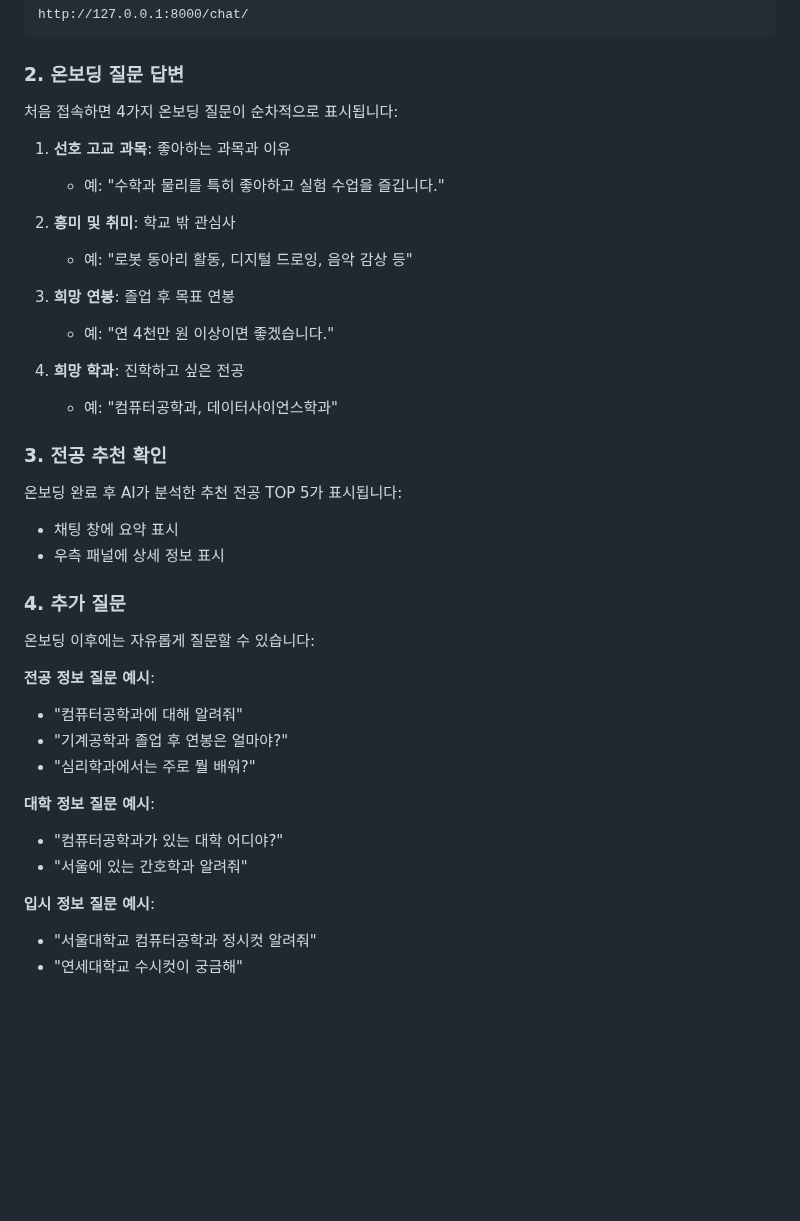
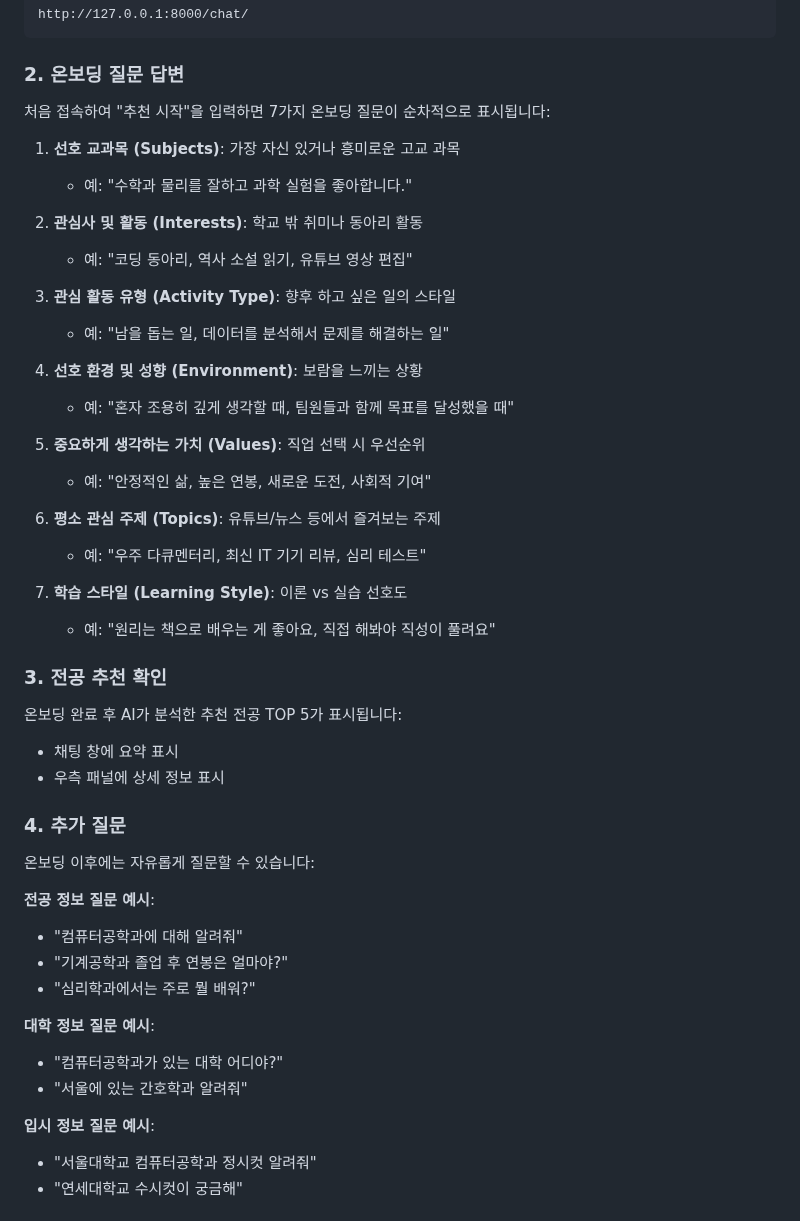
Before and after one commit to SKN19-3rd-1team/Unigo, a Markdown page: docs/guide.md, the part around one of its changes. Drawn GitHub-style; blank space fills up the shorter version.

```diff
--- a/docs/guide.md
+++ b/docs/guide.md
@@ -194,19 +199,28 @@ http://127.0.0.1:8000/chat/
 
 ### 2. 온보딩 질문 답변
 
-처음 접속하면 4가지 온보딩 질문이 순차적으로 표시됩니다:
+처음 접속하여 "추천 시작"을 입력하면 7가지 온보딩 질문이 순차적으로 표시됩니다:
 
-1. **선호 고교 과목**: 좋아하는 과목과 이유
-   - 예: "수학과 물리를 특히 좋아하고 실험 수업을 즐깁니다."
+1. **선호 교과목 (Subjects)**: 가장 자신 있거나 흥미로운 고교 과목
+   - 예: "수학과 물리를 잘하고 과학 실험을 좋아합니다."
 
-2. **흥미 및 취미**: 학교 밖 관심사
-   - 예: "로봇 동아리 활동, 디지털 드로잉, 음악 감상 등"
+2. **관심사 및 활동 (Interests)**: 학교 밖 취미나 동아리 활동
+   - 예: "코딩 동아리, 역사 소설 읽기, 유튜브 영상 편집"
 
-3. **희망 연봉**: 졸업 후 목표 연봉
-   - 예: "연 4천만 원 이상이면 좋겠습니다."
+3. **관심 활동 유형 (Activity Type)**: 향후 하고 싶은 일의 스타일
+   - 예: "남을 돕는 일, 데이터를 분석해서 문제를 해결하는 일"
 
-4. **희망 학과**: 진학하고 싶은 전공
-   - 예: "컴퓨터공학과, 데이터사이언스학과"
+4. **선호 환경 및 성향 (Environment)**: 보람을 느끼는 상황
+   - 예: "혼자 조용히 깊게 생각할 때, 팀원들과 함께 목표를 달성했을 때"
+
+5. **중요하게 생각하는 가치 (Values)**: 직업 선택 시 우선순위
+   - 예: "안정적인 삶, 높은 연봉, 새로운 도전, 사회적 기여"
+
+6. **평소 관심 주제 (Topics)**: 유튜브/뉴스 등에서 즐겨보는 주제
+   - 예: "우주 다큐멘터리, 최신 IT 기기 리뷰, 심리 테스트"
+
+7. **학습 스타일 (Learning Style)**: 이론 vs 실습 선호도
+   - 예: "원리는 책으로 배우는 게 좋아요, 직접 해봐야 직성이 풀려요"
 
 ### 3. 전공 추천 확인
 
@@ -220,15 +234,18 @@ http://127.0.0.1:8000/chat/
 온보딩 이후에는 자유롭게 질문할 수 있습니다:
 
 **전공 정보 질문 예시**:
+
 - "컴퓨터공학과에 대해 알려줘"
 - "기계공학과 졸업 후 연봉은 얼마야?"
 - "심리학과에서는 주로 뭘 배워?"
 
 **대학 정보 질문 예시**:
+
 - "컴퓨터공학과가 있는 대학 어디야?"
 - "서울에 있는 간호학과 알려줘"
 
 **입시 정보 질문 예시**:
+
 - "서울대학교 컴퓨터공학과 정시컷 알려줘"
 - "연세대학교 수시컷이 궁금해"
 
```
Also changed, not shown: other parts of docs/guide.md (+20 -1 lines), README.md (+33 -18 lines).
